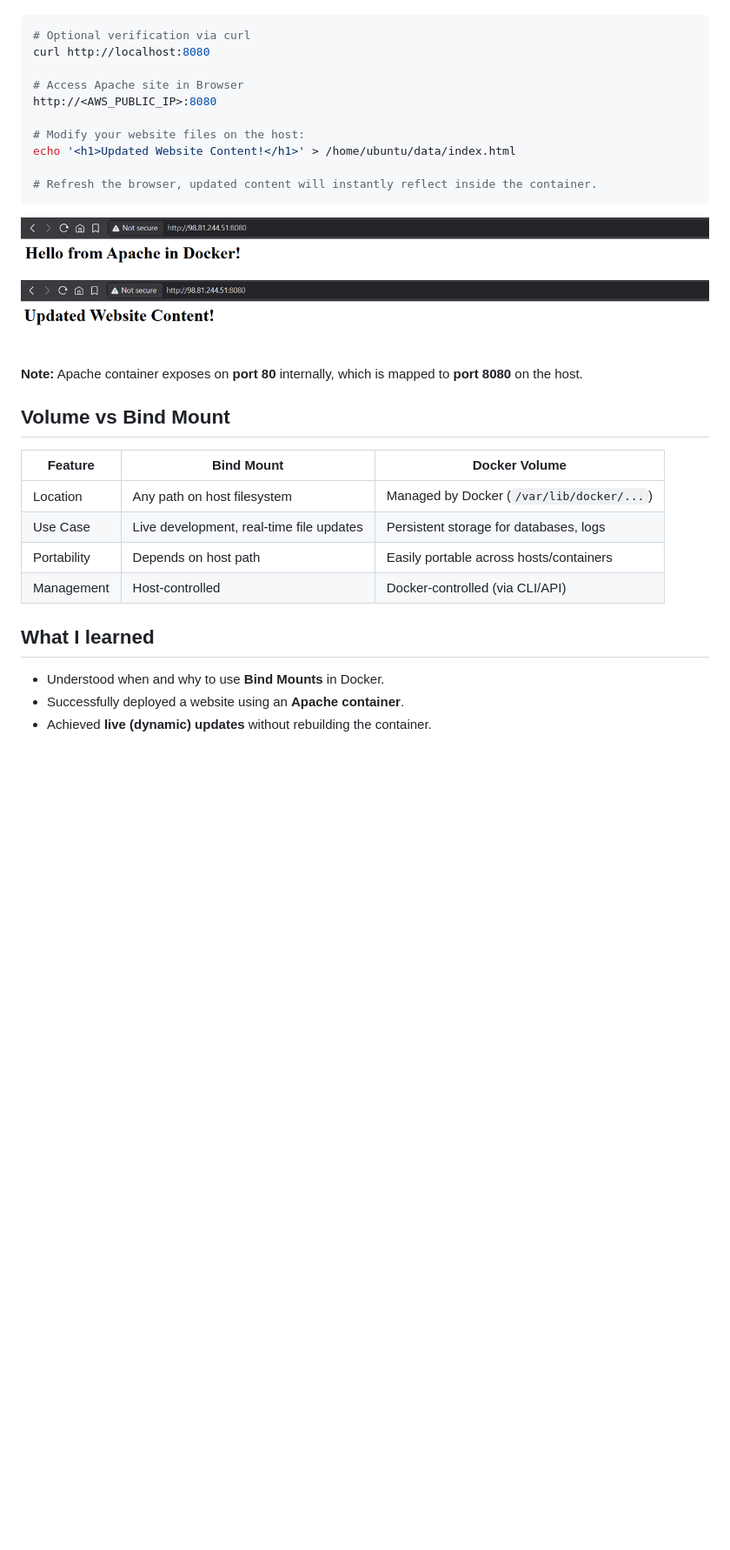
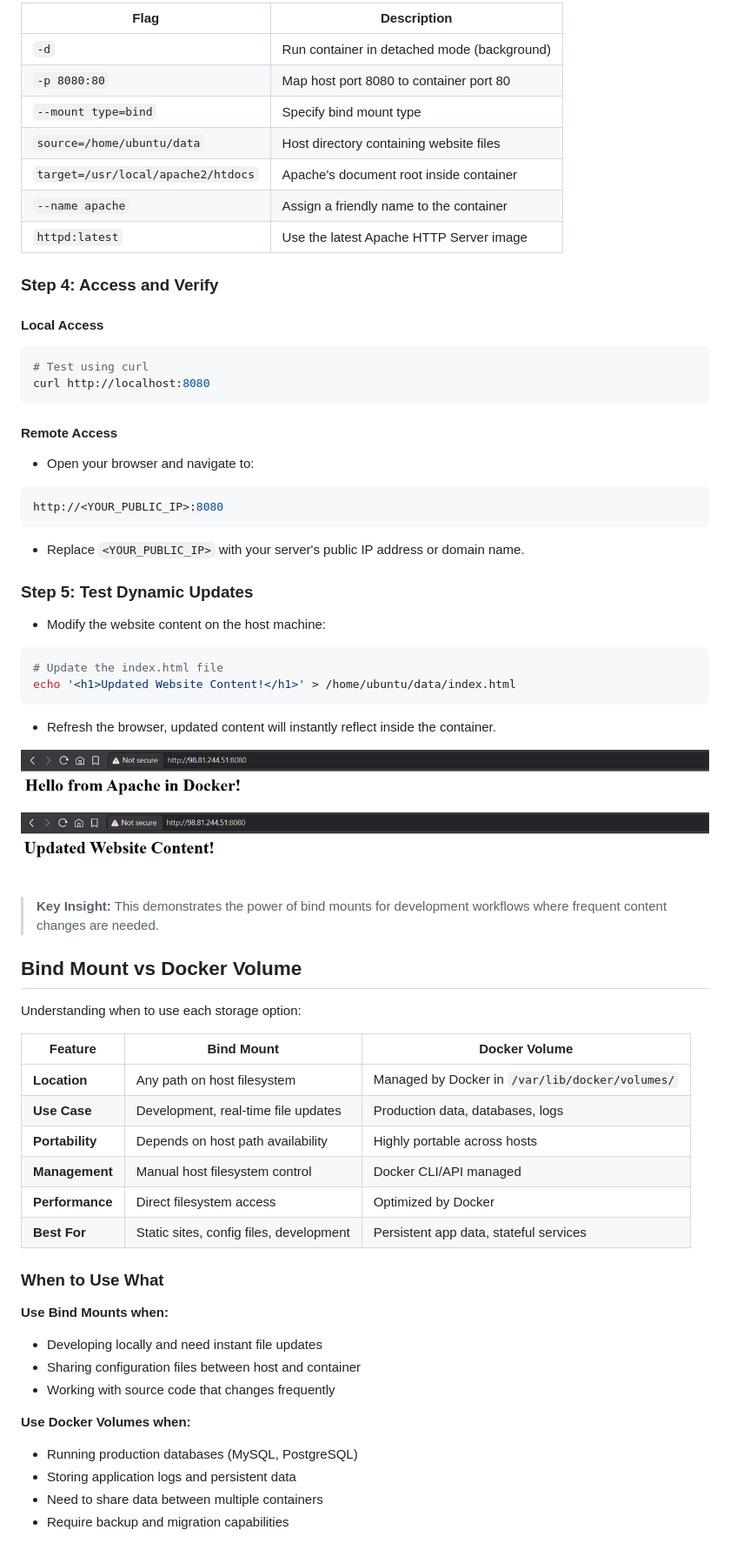
Before and after one commit to ahsan598/docker-projects, a Markdown page: project-1/README.md, the part around the change printed below. Shown: that part at 87% size. Rendered like a GitHub page; blank space fills up the shorter version.

Commit message:
updated project-1

````diff
--- a/project-1/README.md
+++ b/project-1/README.md
@@ -65,32 +79,71 @@ sudo docker ps
 
+| Flag | Description |
+|------|-------------|
+| `-d` | Run container in detached mode (background) |
+| `-p 8080:80` | Map host port 8080 to container port 80 |
+| `--mount type=bind` | Specify bind mount type |
+| `source=/home/ubuntu/data` | Host directory containing website files |
+| `target=/usr/local/apache2/htdocs` | Apache's document root inside container |
+| `--name apache` | Assign a friendly name to the container |
+| `httpd:latest` | Use the latest Apache HTTP Server image |
+
+
+### Step 4: Access and Verify
+
+#### Local Access
 ```sh
-# Optional verification via curl
+# Test using curl
 curl http://localhost:8080
+```
 
-# Access Apache site in Browser
-http://<AWS_PUBLIC_IP>:8080
+#### Remote Access
+- Open your browser and navigate to:
+```sh
+http://<YOUR_PUBLIC_IP>:8080
+```
+- Replace `<YOUR_PUBLIC_IP>` with your server's public IP address or domain name.
 
-# Modify your website files on the host:
+
+### Step 5: Test Dynamic Updates
+
+- Modify the website content on the host machine:
+```sh
+# Update the index.html file
 echo '<h1>Updated Website Content!</h1>' > /home/ubuntu/data/index.html
-
-# Refresh the browser, updated content will instantly reflect inside the container.
 ```
+- Refresh the browser, updated content will instantly reflect inside the container.
 
 ![updated-content](/project-1/imgs/updated-content.png)
 
-**Note:** Apache container exposes on **port 80** internally, which is mapped to **port 8080** on the host.
+
+> **Key Insight:** This demonstrates the power of bind mounts for development workflows where frequent content changes are needed.
 
 
-## Volume vs Bind Mount
-| Feature     | Bind Mount                               | Docker Volume                             |
-| ----------- | ---------------------------------------- | ----------------------------------------- |
-| Location    | Any path on host filesystem              | Managed by Docker (`/var/lib/docker/...`) |
-| Use Case    | Live development, real-time file updates | Persistent storage for databases, logs    |
-| Portability | Depends on host path                     | Easily portable across hosts/containers   |
-| Management  | Host-controlled                          | Docker-controlled (via CLI/API)           |
+## Bind Mount vs Docker Volume
+
+Understanding when to use each storage option:
+
+| Feature | Bind Mount | Docker Volume |
+|---------|------------|---------------|
+| **Location** | Any path on host filesystem | Managed by Docker in `/var/lib/docker/volumes/` |
+| **Use Case** | Development, real-time file updates | Production data, databases, logs |
+| **Portability** | Depends on host path availability | Highly portable across hosts |
+| **Management** | Manual host filesystem control | Docker CLI/API managed |
+| **Performance** | Direct filesystem access | Optimized by Docker |
+| **Best For** | Static sites, config files, development | Persistent app data, stateful services |
 
 
-## What I learned
-- Understood when and why to use **Bind Mounts** in Docker.
-- Successfully deployed a website using an **Apache container**.
-- Achieved **live (dynamic) updates** without rebuilding the container.
+### When to Use What
+
+**Use Bind Mounts when:**
+- Developing locally and need instant file updates
+- Sharing configuration files between host and container
+- Working with source code that changes frequently
+
+**Use Docker Volumes when:**
+- Running production databases (MySQL, PostgreSQL)
+- Storing application logs and persistent data
+- Need to share data between multiple containers
+- Require backup and migration capabilities
+
+
````
Also changed, not shown: other parts of project-1/README.md (+86 -26 lines).
